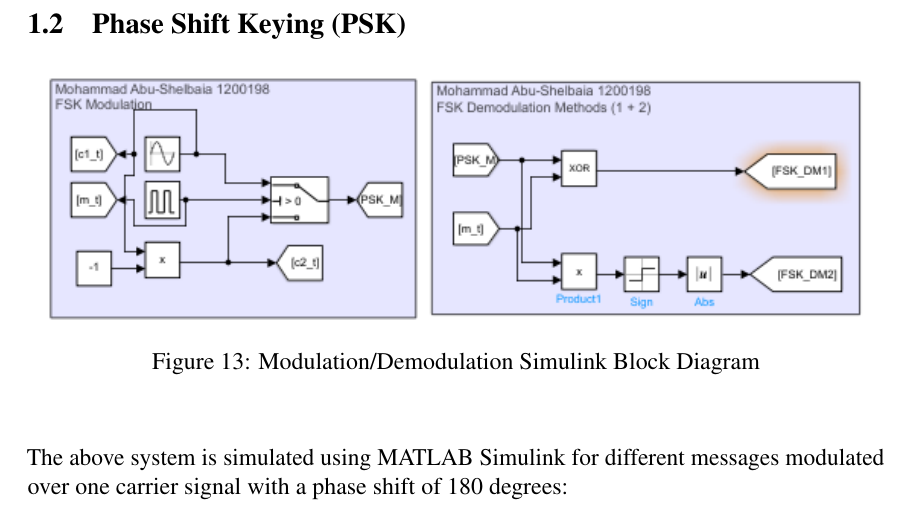
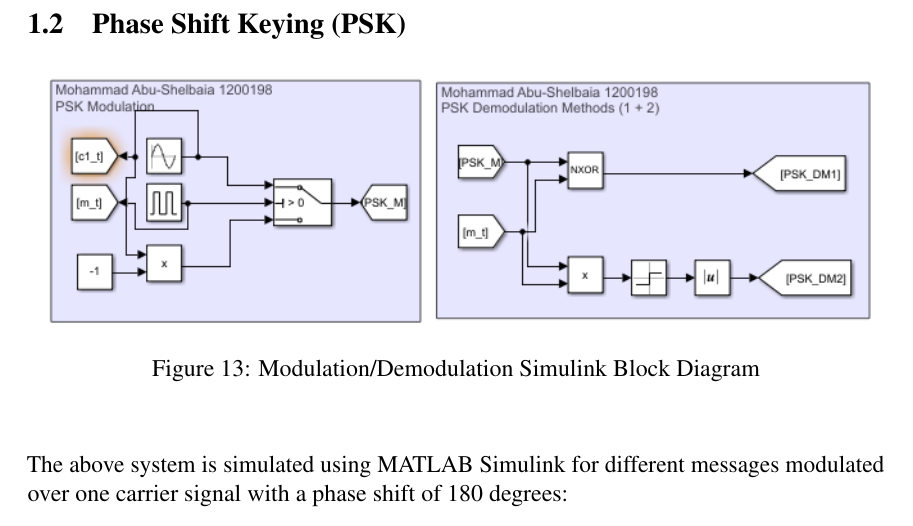
Before and after one commit to mabushelbaia/DocumentsTemplate, a LaTeX document (main.tex): part of page 9 of 14, cut so that both start at the same text. Compiled offline with pdfLaTeX.

Commit message:
FINISHED

```diff
--- a/main.tex
+++ b/main.tex
@@ -215,7 +215,7 @@ We can see as all the previous parts we were able to recover the message correct
 \hh{Phase Shift Keying (PSK)}
 \begin{figure}[H]
     \centering
-    \includegraphics[width=1\textwidth]{assets//main/2023-08-27-16-46-40.png}
+    \includegraphics[width=1\textwidth]{assets//main/2023-08-27-17-34-24.png}
     \caption{Modulation/Demodulation Simulink Block Diagram}
 \end{figure}
 The above system is simulated using MATLAB Simulink for different messages modulated over one carrier signal with a phase shift of 180 degrees:
```
Also changed, not shown: assets/main/2023-08-27-17-34-24.png (added), main.pdf.
